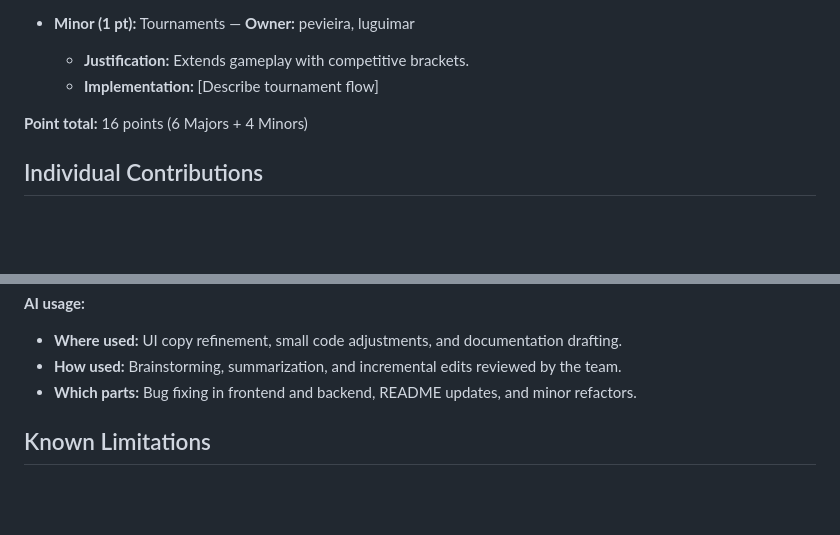
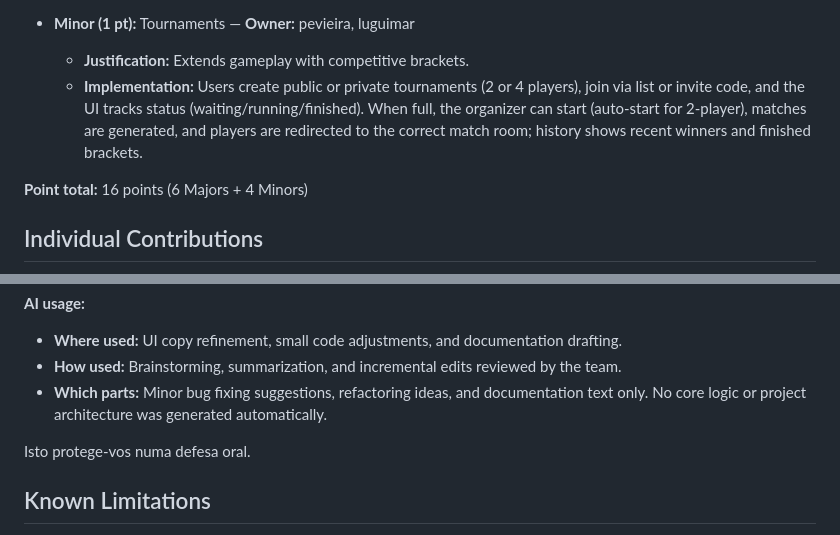
Before and after one commit to mfaria-p/Transcendence, a Markdown page: README.md, 2 parts joined by grey strips. Rendered like a GitHub page; blank space fills up the shorter version.

Commit message:
Fix: REadme change

```diff
--- a/README.md
+++ b/README.md
@@ -150,7 +150,7 @@ _This project has been created as part of the 42 curriculum by luguimar, ecorona
   - **Implementation:** Google OAuth flow in `auth` service.
 - **Minor (1 pt):** Tournaments — **Owner:** pevieira, luguimar
   - **Justification:** Extends gameplay with competitive brackets.
-  - **Implementation:** [Describe tournament flow]
+  - **Implementation:** Users create public or private tournaments (2 or 4 players), join via list or invite code, and the UI tracks status (waiting/running/finished). When full, the organizer can start (auto-start for 2‑player), matches are generated, and players are redirected to the correct match room; history shows recent winners and finished brackets.
 
 **Point total:** 16 points (6 Majors + 4 Minors)
 
@@ -175,7 +175,9 @@ _This project has been created as part of the 42 curriculum by luguimar, ecorona
 
 - **Where used:** UI copy refinement, small code adjustments, and documentation drafting.
 - **How used:** Brainstorming, summarization, and incremental edits reviewed by the team.
-- **Which parts:** Bug fixing in frontend and backend, README updates, and minor refactors.
+- **Which parts:** Minor bug fixing suggestions, refactoring ideas, and documentation text only. No core logic or project architecture was generated automatically.
+
+Isto protege-vos numa defesa oral.
 
 ## Known Limitations
 
```
